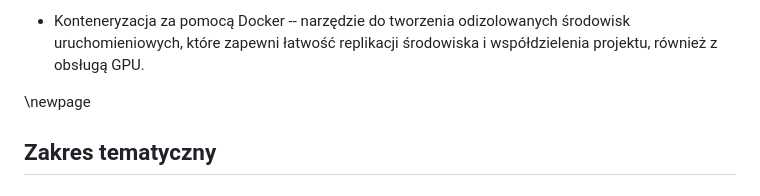
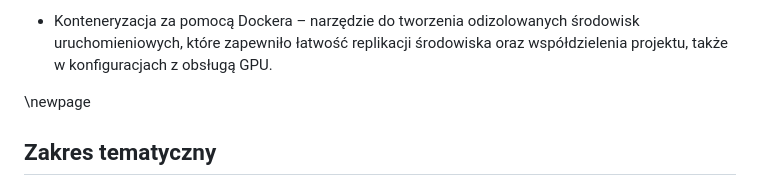
Before and after one commit to Fluorky/Rotated-datasets-evaluation-pipeline, a Markdown page: MasterThesis/master_thesis.md, the part around the change printed below. Drawn GitHub-style.

Commit message:
Update master_thesis.md update the introduction chapter

```diff
--- a/MasterThesis/master_thesis.md
+++ b/MasterThesis/master_thesis.md
@@ -104,8 +151,7 @@ zostaną zastosowane następujące technologie:
 
--   Konteneryzacja za pomocą Docker -- narzędzie do tworzenia
-    odizolowanych środowisk uruchomieniowych, które zapewni łatwość
-    replikacji środowiska i współdzielenia projektu, również z obsługą
-    GPU.
+-   Konteneryzacja za pomocą Dockera – narzędzie do tworzenia odizolowanych środowisk
+    uruchomieniowych, które zapewniło łatwość replikacji środowiska oraz współdzielenia projektu,
+    także w konfiguracjach z obsługą GPU.
 
 
 \newpage
```
Also changed, not shown: other parts of MasterThesis/master_thesis.md (+74 -27 lines).
